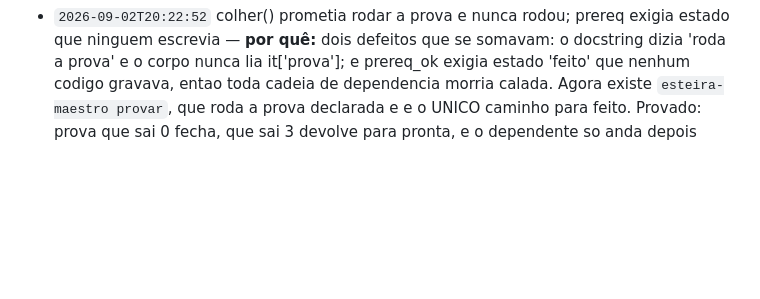
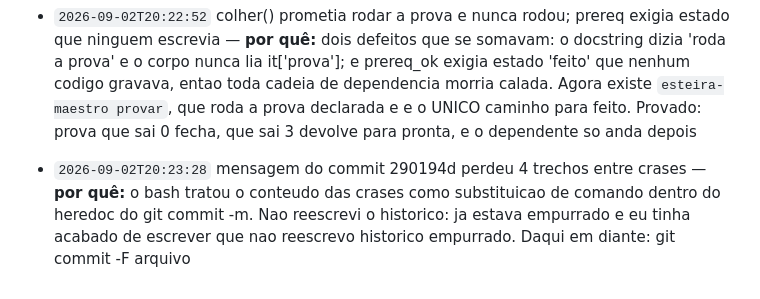
Before and after one commit to Bastoosz/esteira, a Markdown page: orquestracao/JOURNAL.md, the part around the change. Drawn GitHub-style; blank space fills up the shorter version.

Commit message:
docs: registra o escaping que comeu 4 trechos da mensagem anterior
O commit 290194d perdeu quatro trechos entre crases — o bash tratou
`esteira-maestro provar`, `slots --json`, `mudou` e `sumiu` como
substituicao de comando dentro do heredoc do git commit -m.

Nao reescrevo o historico: o commit ja foi empurrado, e eu havia acabado
de escrever no journal que nao reescrevo historico empurrado. Ser
inconsistente com a propria regra por estetica de mensagem e pior que a
mensagem com buracos.

Licao, que vale para qualquer mensagem longa daqui em diante:
use git commit -F arquivo, nunca -m com crase dentro.

```diff
--- a/orquestracao/JOURNAL.md
+++ b/orquestracao/JOURNAL.md
@@ -120,3 +120,4 @@ O que os comandos não registram: o motivo.
 - `2026-09-02T20:22:52` revisão adversarial do maestro: 56 achados, 18 de gravidade alta — **por quê:** o workflow devolveu 'confirmados: []', mas 112 dos 117 agentes morreram no limite de sessao — o vazio era dos refutadores que nao rodaram, NAO 'nada encontrado'. Li o journal.jsonl e triei eu mesmo. Descartar 591k tokens por causa de um resultado enganoso teria sido o erro
 - `2026-09-02T20:22:52` o pior achado desmontou um conserto que eu achava feito — **por quê:** fora_do_escopo(mudou, escopo) era ESTRUTURALMENTE VAZIO: `mudou` saía de foto(escopo), entao todo caminho nele ja casava com o escopo por construcao. A protecao nunca disparou — foi assim que o residuo em ~/bin passou. Meu conserto anterior (aceitar glob absoluto) era cosmetico: a funcao continuava sem receber violacao nenhuma. Agora dispatch tira duas fotos, a do escopo e a do repo inteiro, e compara
 - `2026-09-02T20:22:52` colher() prometia rodar a prova e nunca rodou; prereq exigia estado que ninguem escrevia — **por quê:** dois defeitos que se somavam: o docstring dizia 'roda a prova' e o corpo nunca lia it['prova']; e prereq_ok exigia estado 'feito' que nenhum codigo gravava, entao toda cadeia de dependencia morria calada. Agora existe `esteira-maestro provar`, que roda a prova declarada e e o UNICO caminho para feito. Provado: prova que sai 0 fecha, que sai 3 devolve para pronta, e o dependente so anda depois
+- `2026-09-02T20:23:28` mensagem do commit 290194d perdeu 4 trechos entre crases — **por quê:** o bash tratou o conteudo das crases como substituicao de comando dentro do heredoc do git commit -m. Nao reescrevi o historico: ja estava empurrado e eu tinha acabado de escrever que nao reescrevo historico empurrado. Daqui em diante: git commit -F arquivo
```
